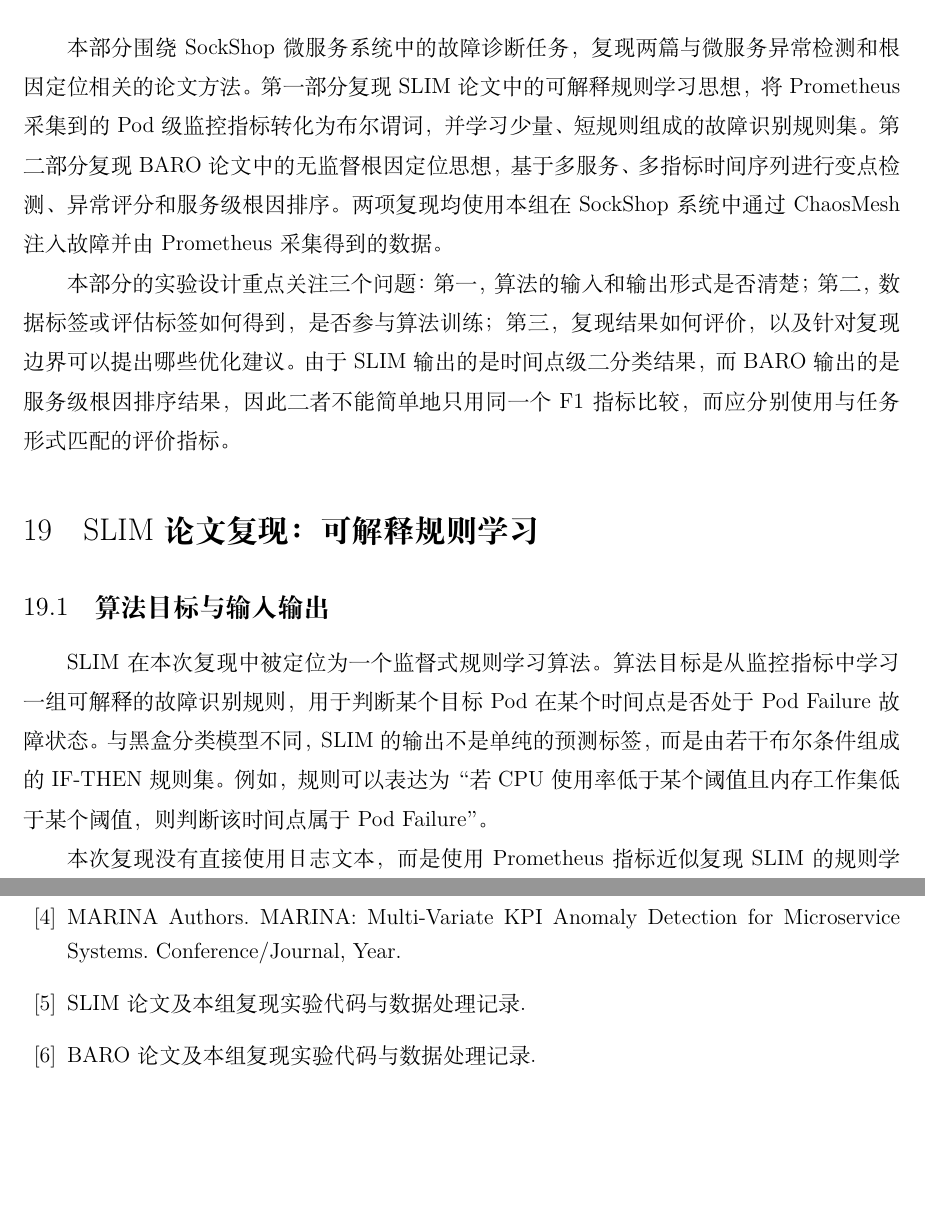
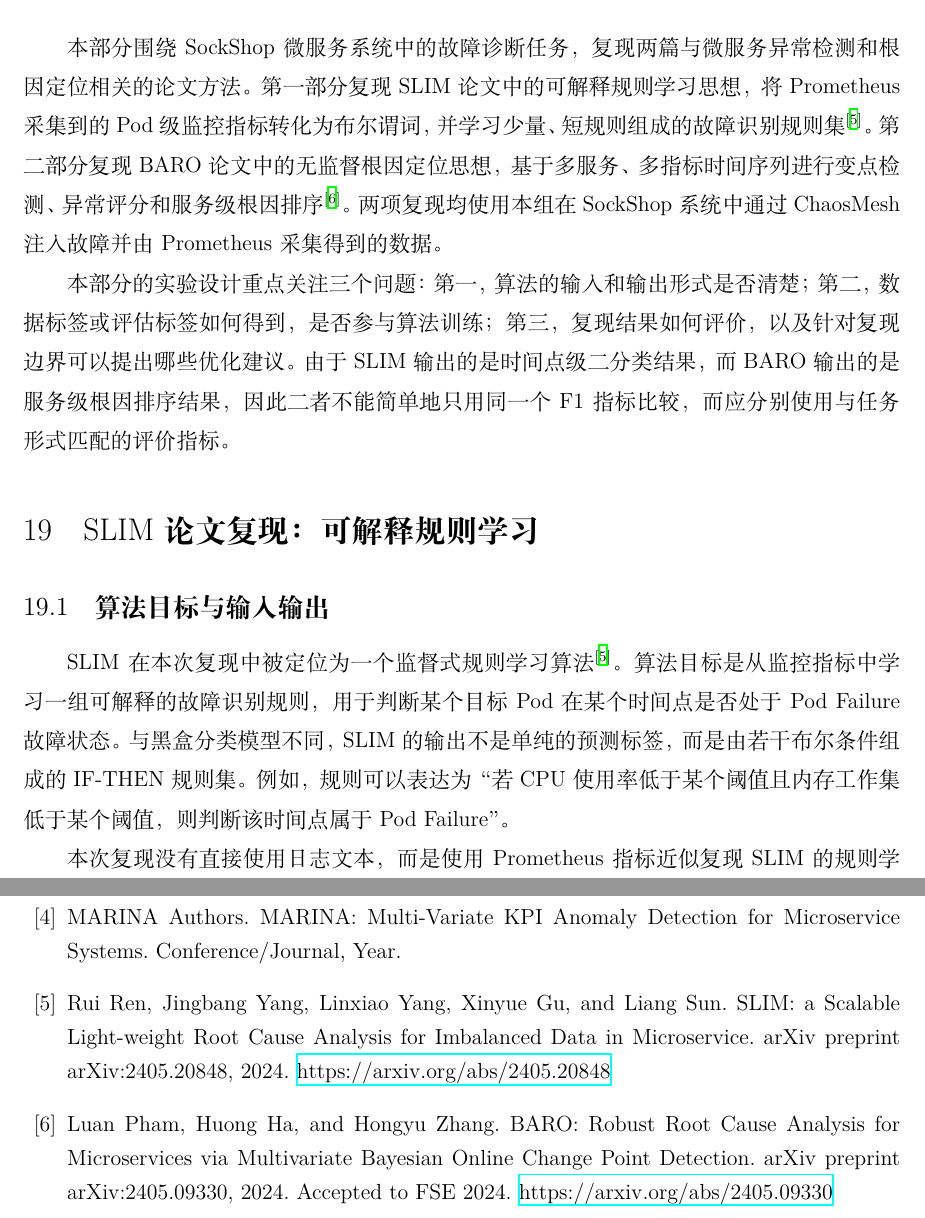
Before and after one commit to qinqinghao/STAM-PDF, a LaTeX document (labx.tex): two parts of pages 28 and 37 of 37, joined at a grey line, cut so that both start at the same text, the shorter picture padded with empty space. Compiled offline with XeLaTeX; a missing font is replaced by an installed copy or a similar font.

Commit message:
引用更新

```diff
--- a/labx.tex
+++ b/labx.tex
@@ -719,7 +719,7 @@
 
 \section{复现任务概述}
 
-本部分围绕 SockShop 微服务系统中的故障诊断任务，复现两篇与微服务异常检测和根因定位相关的论文方法。第一部分复现 SLIM 论文中的可解释规则学习思想，将 Prometheus 采集到的 Pod 级监控指标转化为布尔谓词，并学习少量、短规则组成的故障识别规则集。第二部分复现 BARO 论文中的无监督根因定位思想，基于多服务、多指标时间序列进行变点检测、异常评分和服务级根因排序。两项复现均使用本组在 SockShop 系统中通过 ChaosMesh 注入故障并由 Prometheus 采集得到的数据。
+本部分围绕 SockShop 微服务系统中的故障诊断任务，复现两篇与微服务异常检测和根因定位相关的论文方法。第一部分复现 SLIM 论文中的可解释规则学习思想，将 Prometheus 采集到的 Pod 级监控指标转化为布尔谓词，并学习少量、短规则组成的故障识别规则集\cite{slim2024}。第二部分复现 BARO 论文中的无监督根因定位思想，基于多服务、多指标时间序列进行变点检测、异常评分和服务级根因排序\cite{baro2024}。两项复现均使用本组在 SockShop 系统中通过 ChaosMesh 注入故障并由 Prometheus 采集得到的数据。
 
 本部分的实验设计重点关注三个问题：第一，算法的输入和输出形式是否清楚；第二，数据标签或评估标签如何得到，是否参与算法训练；第三，复现结果如何评价，以及针对复现边界可以提出哪些优化建议。由于 SLIM 输出的是时间点级二分类结果，而 BARO 输出的是服务级根因排序结果，因此二者不能简单地只用同一个 F1 指标比较，而应分别使用与任务形式匹配的评价指标。
 
@@ -727,7 +727,7 @@
 
 \subsection{算法目标与输入输出}
 
-SLIM 在本次复现中被定位为一个监督式规则学习算法。算法目标是从监控指标中学习一组可解释的故障识别规则，用于判断某个目标 Pod 在某个时间点是否处于 Pod Failure 故障状态。与黑盒分类模型不同，SLIM 的输出不是单纯的预测标签，而是由若干布尔条件组成的 IF-THEN 规则集。例如，规则可以表达为“若 CPU 使用率低于某个阈值且内存工作集低于某个阈值，则判断该时间点属于 Pod Failure”。
+SLIM 在本次复现中被定位为一个监督式规则学习算法\cite{slim2024}。算法目标是从监控指标中学习一组可解释的故障识别规则，用于判断某个目标 Pod 在某个时间点是否处于 Pod Failure 故障状态。与黑盒分类模型不同，SLIM 的输出不是单纯的预测标签，而是由若干布尔条件组成的 IF-THEN 规则集。例如，规则可以表达为“若 CPU 使用率低于某个阈值且内存工作集低于某个阈值，则判断该时间点属于 Pod Failure”。
 
 本次复现没有直接使用日志文本，而是使用 Prometheus 指标近似复现 SLIM 的规则学习核心流程。原始输入为 SockShop 系统在故障注入实验中产生的多指标时间序列，经过预处理后整理为目标 Pod 的时间点级宽表。连续指标进一步被转化为布尔谓词矩阵，作为规则学习算法的直接输入。
 
@@ -972,11 +972,11 @@
 	\bibitem{marina}
 	MARINA Authors. MARINA: Multi-Variate KPI Anomaly Detection for Microservice Systems. Conference/Journal, Year.
 
-	\bibitem{slim}
-	SLIM论文及本组复现实验代码与数据处理记录.
+		\bibitem{slim2024}
+		Rui Ren, Jingbang Yang, Linxiao Yang, Xinyue Gu, and Liang Sun. SLIM: a Scalable Light-weight Root Cause Analysis for Imbalanced Data in Microservice. \emph{arXiv preprint arXiv:2405.20848}, 2024. \url{https://arxiv.org/abs/2405.20848}
 
-	\bibitem{baro}
-	BARO论文及本组复现实验代码与数据处理记录.
+		\bibitem{baro2024}
+		Luan Pham, Huong Ha, and Hongyu Zhang. BARO: Robust Root Cause Analysis for Microservices via Multivariate Bayesian Online Change Point Detection. \emph{arXiv preprint arXiv:2405.09330}, 2024. Accepted to FSE 2024. \url{https://arxiv.org/abs/2405.09330}
 
 \end{thebibliography}
 
```
Also changed, not shown: labx.tex (2 more changed lines).
